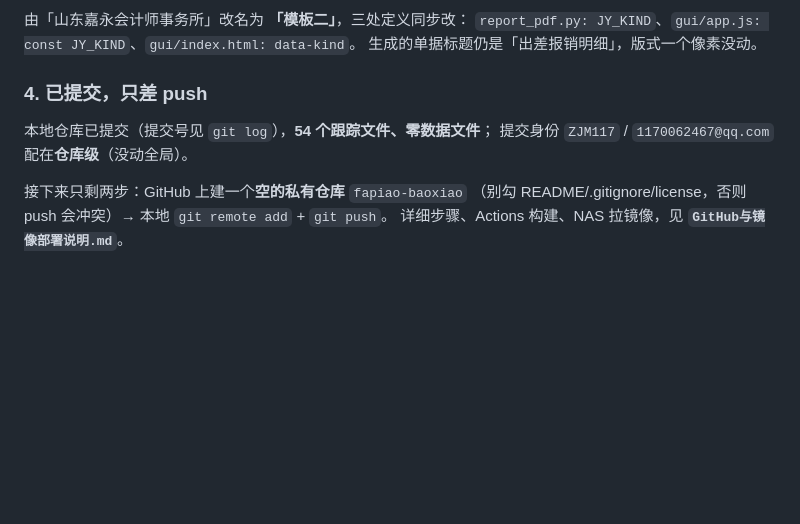
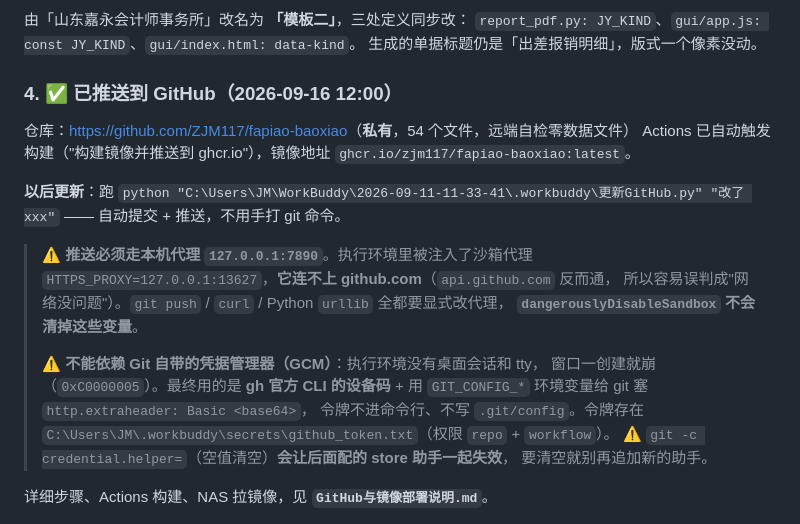
Before and after one commit to ZJM117/fapiao-baoxiao, a Markdown page: 改造进度_多用户版.md, the part around the change. Drawn GitHub-style; blank space fills up the shorter version.

```diff
--- a/改造进度_多用户版.md
+++ b/改造进度_多用户版.md
@@ -209,11 +209,27 @@ python 测试\diag_deploy_first_run.py
 `report_pdf.py: JY_KIND`、`gui/app.js: const JY_KIND`、`gui/index.html: data-kind`。
 生成的单据标题仍是「出差报销明细」，版式一个像素没动。
 
-### 4. 已提交，只差 push
+### 4. ✅ 已推送到 GitHub（2026-09-16 12:00）
 
-本地仓库已提交（提交号见 `git log`），**54 个跟踪文件、零数据文件**；
-提交身份 `ZJM117` / `1170062467@qq.com` 配在**仓库级**（没动全局）。
+仓库：<https://github.com/ZJM117/fapiao-baoxiao>（**私有**，54 个文件，远端自检零数据文件）
+Actions 已自动触发构建（"构建镜像并推送到 ghcr.io"），镜像地址
+`ghcr.io/zjm117/fapiao-baoxiao:latest`。
 
-接下来只剩两步：GitHub 上建一个**空的私有仓库** `fapiao-baoxiao`
-（别勾 README/.gitignore/license，否则 push 会冲突）→ 本地 `git remote add` + `git push`。
+**以后更新**：跑
+`python "C:\Users\JM\WorkBuddy\2026-09-11-11-33-41\.workbuddy\更新GitHub.py" "改了 xxx"`
+—— 自动提交 + 推送，不用手打 git 命令。
+
+> ⚠️ **推送必须走本机代理 `127.0.0.1:7890`**。执行环境里被注入了沙箱代理
+> `HTTPS_PROXY=127.0.0.1:13627`，**它连不上 github.com**（`api.github.com` 反而通，
+> 所以容易误判成"网络没问题"）。`git push` / `curl` / Python `urllib` 全都要显式改代理，
+> **`dangerouslyDisableSandbox` 不会清掉这些变量**。
+>
+> ⚠️ **不能依赖 Git 自带的凭据管理器（GCM）**：执行环境没有桌面会话和 tty，
+> 窗口一创建就崩（`0xC0000005`）。最终用的是 **gh 官方 CLI 的设备码** +
+> 用 `GIT_CONFIG_*` 环境变量给 git 塞 `http.extraheader: Basic <base64>`，
+> 令牌不进命令行、不写 `.git/config`。令牌存在
+> `C:\Users\JM\.workbuddy\secrets\github_token.txt`（权限 `repo` + `workflow`）。
+> ⚠️ `git -c credential.helper=`（空值清空）**会让后面配的 store 助手一起失效**，
+> 要清空就别再追加新的助手。
+
 详细步骤、Actions 构建、NAS 拉镜像，见 **`GitHub与镜像部署说明.md`**。
```
Also changed, not shown: GitHub与镜像部署说明.md (+56 -31 lines).
